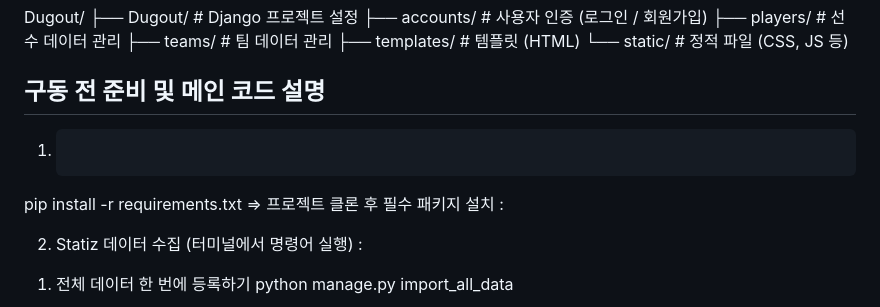
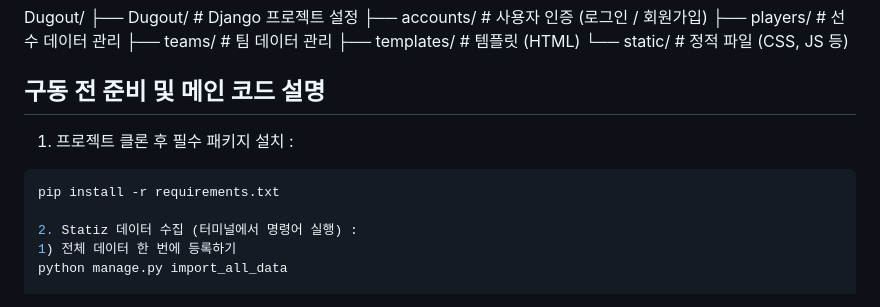
Before and after one commit to WooWon0514/Dugout, a Markdown page: README.md, the part around the change. GitHub-like rendering.

````diff
--- a/README.md
+++ b/README.md
@@ -33,9 +33,9 @@ Dugout/
 
 ## 구동 전 준비 및 메인 코드 설명
 
-1. ```bash
+1. 프로젝트 클론 후 필수 패키지 설치 :
+```bash
 pip install -r requirements.txt
-=> 프로젝트 클론 후 필수 패키지 설치 :
 
 2. Statiz 데이터 수집 (터미널에서 명령어 실행) :
 1) 전체 데이터 한 번에 등록하기
````
